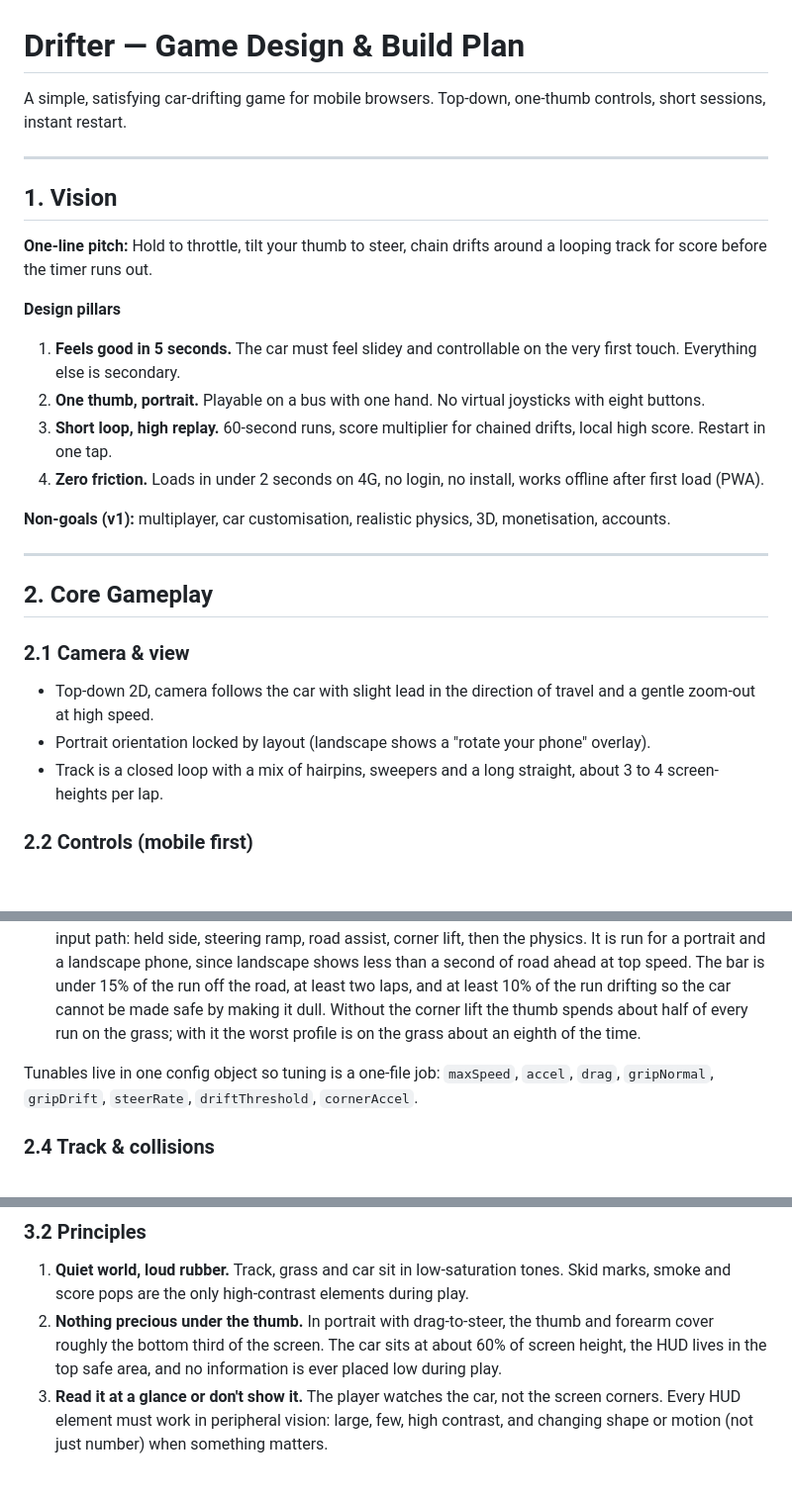
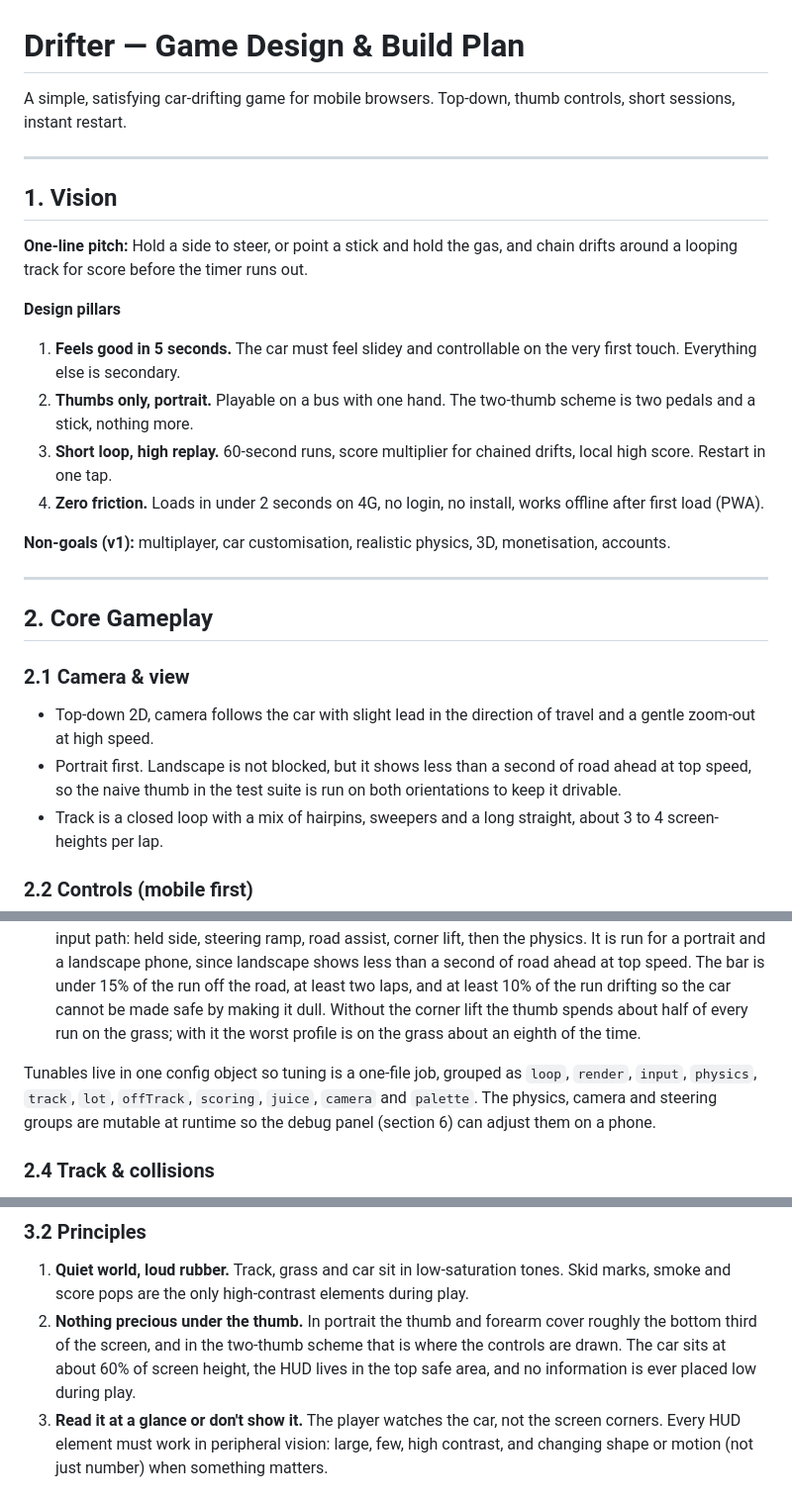
Before and after one commit to louisamurray/drifter, a Markdown page: docs/PLAN.md, 3 parts joined by grey strips. Shown at 99% size. Drawn GitHub-style; blank space fills up the shorter version.

```diff
--- a/docs/PLAN.md
+++ b/docs/PLAN.md
@@ -1,17 +1,17 @@
 # Drifter — Game Design & Build Plan
 
-A simple, satisfying car-drifting game for mobile browsers. Top-down, one-thumb controls, short sessions, instant restart.
+A simple, satisfying car-drifting game for mobile browsers. Top-down, thumb controls, short sessions, instant restart.
 
 ---
 
 ## 1. Vision
 
-**One-line pitch:** Hold to throttle, tilt your thumb to steer, chain drifts around a looping track for score before the timer runs out.
+**One-line pitch:** Hold a side to steer, or point a stick and hold the gas, and chain drifts around a looping track for score before the timer runs out.
 
 **Design pillars**
 
 1. **Feels good in 5 seconds.** The car must feel slidey and controllable on the very first touch. Everything else is secondary.
-2. **One thumb, portrait.** Playable on a bus with one hand. No virtual joysticks with eight buttons.
+2. **Thumbs only, portrait.** Playable on a bus with one hand. The two-thumb scheme is two pedals and a stick, nothing more.
 3. **Short loop, high replay.** 60-second runs, score multiplier for chained drifts, local high score. Restart in one tap.
 4. **Zero friction.** Loads in under 2 seconds on 4G, no login, no install, works offline after first load (PWA).
 
@@ -23,7 +23,7 @@ A simple, satisfying car-drifting game for mobile browsers. Top-down, one-thumb
 
 ### 2.1 Camera & view
 - Top-down 2D, camera follows the car with slight lead in the direction of travel and a gentle zoom-out at high speed.
-- Portrait orientation locked by layout (landscape shows a "rotate your phone" overlay).
+- Portrait first. Landscape is not blocked, but it shows less than a second of road ahead at top speed, so the naive thumb in the test suite is run on both orientations to keep it drivable.
 - Track is a closed loop with a mix of hairpins, sweepers and a long straight, about 3 to 4 screen-heights per lap.
 
 ### 2.2 Controls (mobile first)
@@ -64,7 +64,7 @@ Simple velocity-based model, tuned by feel:
 - **Corner lift.** The automatic throttle eases off when the car is faster than the tightest corner within about a second of travel can take, with a little extra drag while lifted. Corner speed is `sqrt(cornerAccel × radius)`, so the hairpin is entered at roughly half of top speed and the straight is still flat out. The player never brakes for a corner; they decide when to slide, which the lift does not prevent. This is what makes a 200 to 250 ms thumb able to stay on the road.
 - **Tuned against drivers, not feelings.** Two drivers run in the test suite. A cautious autopilot with a handbrake must lap the circuit (it feeds the physics directly, so it checks the track, not the controls). A naive thumb (200 to 250 ms reaction, re-decides ten times a second, looks somewhere in the visible road but no further than the next apex, leads its own lag by judging where the nose will be pointing a reaction time ahead, holds a side when the nose is off the spot, never brakes) drives through the real input path: held side, steering ramp, road assist, corner lift, then the physics. It is run for a portrait and a landscape phone, since landscape shows less than a second of road ahead at top speed. The bar is under 15% of the run off the road, at least two laps, and at least 10% of the run drifting so the car cannot be made safe by making it dull. Without the corner lift the thumb spends about half of every run on the grass; with it the worst profile is on the grass about an eighth of the time.
 
-Tunables live in one config object so tuning is a one-file job: `maxSpeed`, `accel`, `drag`, `gripNormal`, `gripDrift`, `steerRate`, `driftThreshold`, `cornerAccel`.
+Tunables live in one config object so tuning is a one-file job, grouped as `loop`, `render`, `input`, `physics`, `track`, `lot`, `offTrack`, `scoring`, `juice`, `camera` and `palette`. The physics, camera and steering groups are mutable at runtime so the debug panel (section 6) can adjust them on a phone.
 
 ### 2.4 Track & collisions
 - Track defined as a polyline centreline plus width. Rendered as asphalt on grass with painted edges.
@@ -99,7 +99,7 @@ Everything the player does is written onto the asphalt as rubber. The car is sma
 
 ### 3.2 Principles
 1. **Quiet world, loud rubber.** Track, grass and car sit in low-saturation tones. Skid marks, smoke and score pops are the only high-contrast elements during play.
-2. **Nothing precious under the thumb.** In portrait with drag-to-steer, the thumb and forearm cover roughly the bottom third of the screen. The car sits at about 60% of screen height, the HUD lives in the top safe area, and no information is ever placed low during play.
+2. **Nothing precious under the thumb.** In portrait the thumb and forearm cover roughly the bottom third of the screen, and in the two-thumb scheme that is where the controls are drawn. The car sits at about 60% of screen height, the HUD lives in the top safe area, and no information is ever placed low during play.
 3. **Read it at a glance or don't show it.** The player watches the car, not the screen corners. Every HUD element must work in peripheral vision: large, few, high contrast, and changing shape or motion (not just number) when something matters.
 
 ### 3.3 Palette (roles, not moods)
```
Also changed, not shown: other parts of docs/PLAN.md (+51 -31 lines).
